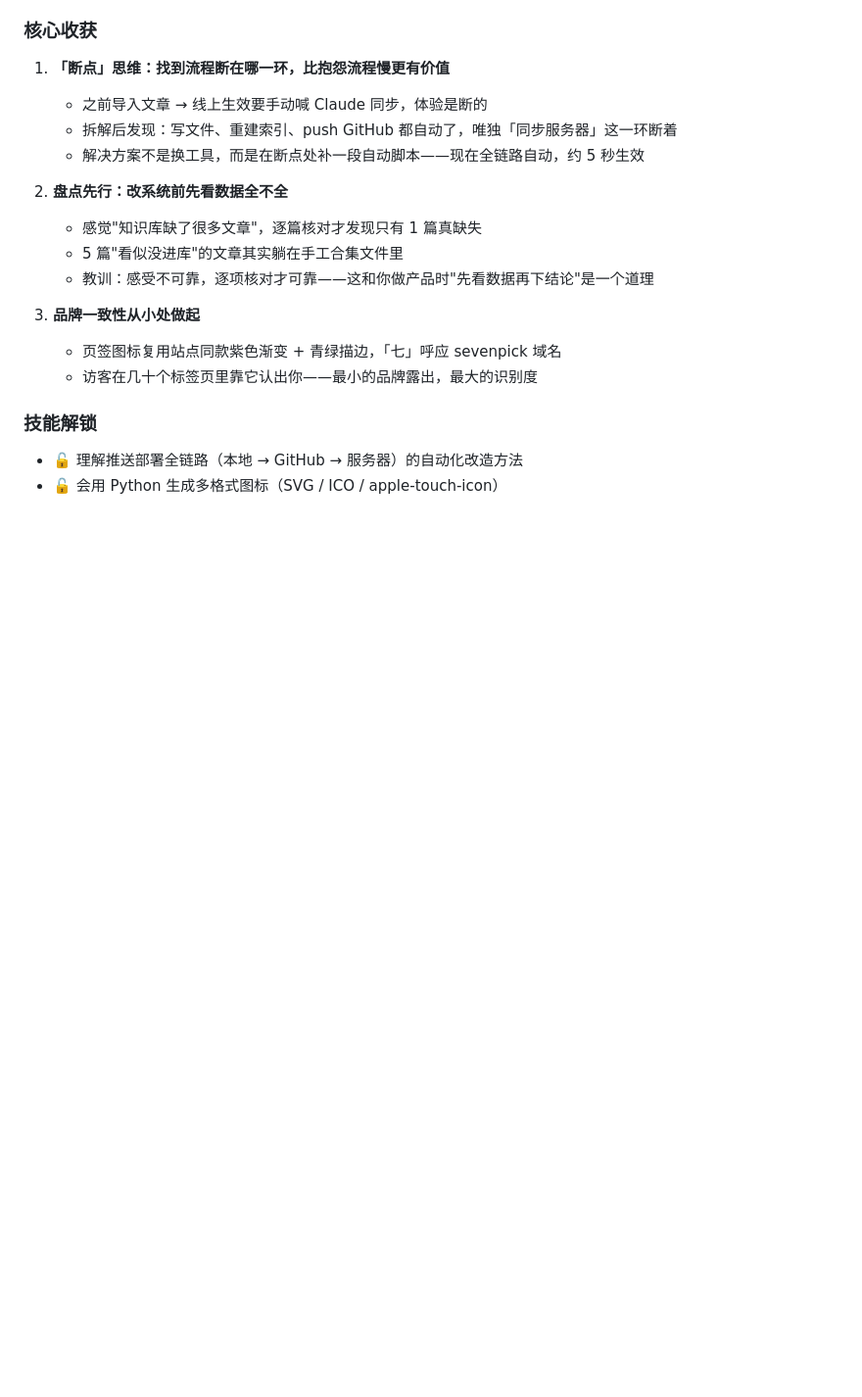
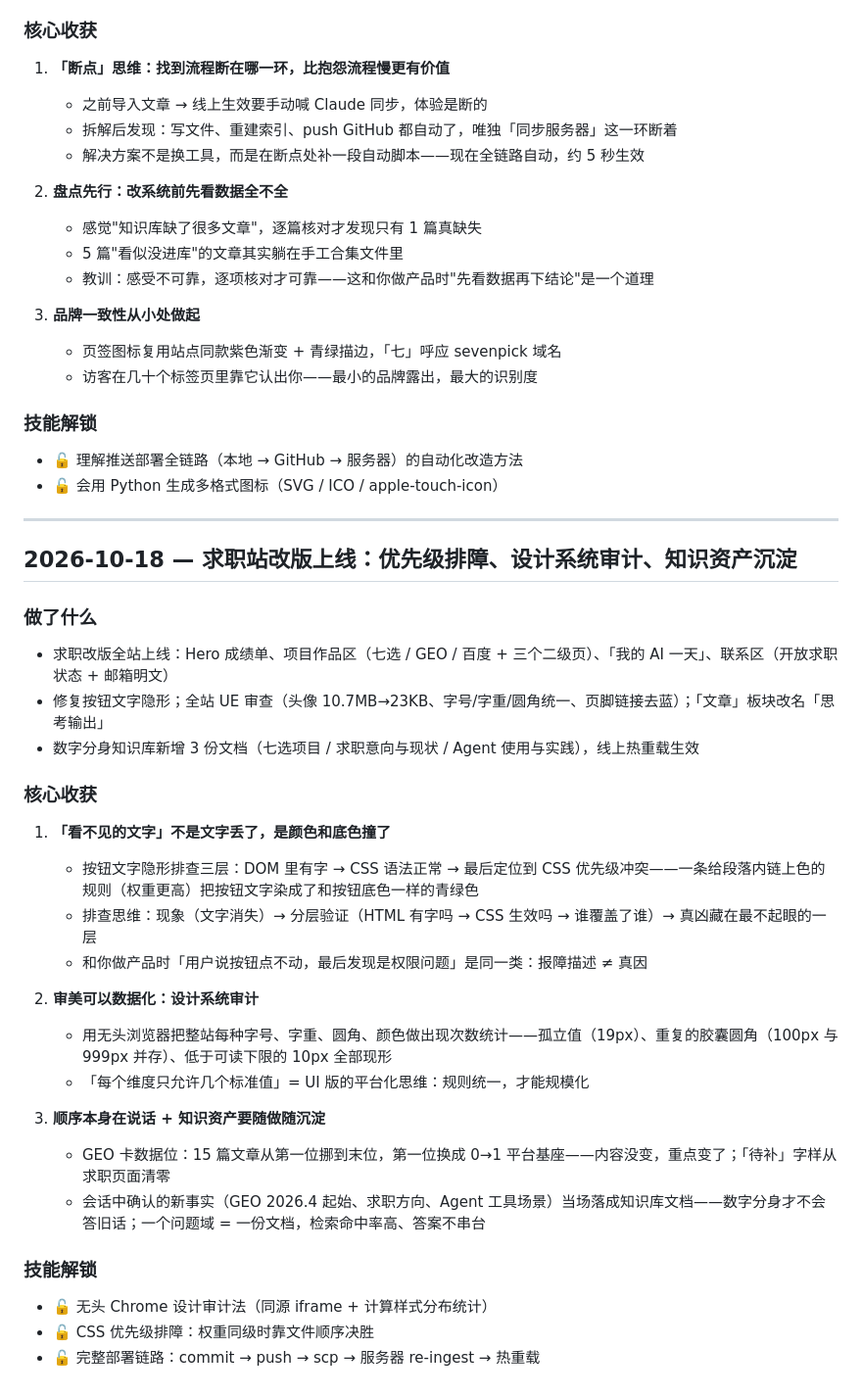
Before and after one commit to lmy120528-byte/personal-wallshouse, a Markdown page: 成长笔记.md, the part around one of its changes. Shown at 98% size. Drawn GitHub-style; blank space fills up the shorter version.

Commit message:
成长笔记：2026-10-18 求职站上线、优先级排障、设计系统审计、知识资产沉淀
Co-Authored-By: Claude Code <noreply@anthropic.com>

```diff
--- a/成长笔记.md
+++ b/成长笔记.md
@@ -347,3 +347,31 @@ Agent 出现严重幻觉——把"去哪儿网"、另一个"张强"的经历编
 ### 技能解锁
 - 🔓 理解推送部署全链路（本地 → GitHub → 服务器）的自动化改造方法
 - 🔓 会用 Python 生成多格式图标（SVG / ICO / apple-touch-icon）
+
+---
+
+## 2026-10-18 — 求职站改版上线：优先级排障、设计系统审计、知识资产沉淀
+
+### 做了什么
+- 求职改版全站上线：Hero 成绩单、项目作品区（七选 / GEO / 百度 + 三个二级页）、「我的 AI 一天」、联系区（开放求职状态 + 邮箱明文）
+- 修复按钮文字隐形；全站 UE 审查（头像 10.7MB→23KB、字号/字重/圆角统一、页脚链接去蓝）；「文章」板块改名「思考输出」
+- 数字分身知识库新增 3 份文档（七选项目 / 求职意向与现状 / Agent 使用与实践），线上热重载生效
+
+### 核心收获
+1. **「看不见的文字」不是文字丢了，是颜色和底色撞了**
+   - 按钮文字隐形排查三层：DOM 里有字 → CSS 语法正常 → 最后定位到 CSS 优先级冲突——一条给段落内链上色的规则（权重更高）把按钮文字染成了和按钮底色一样的青绿色
+   - 排查思维：现象（文字消失）→ 分层验证（HTML 有字吗 → CSS 生效吗 → 谁覆盖了谁）→ 真凶藏在最不起眼的一层
+   - 和你做产品时「用户说按钮点不动，最后发现是权限问题」是同一类：报障描述 ≠ 真因
+
+2. **审美可以数据化：设计系统审计**
+   - 用无头浏览器把整站每种字号、字重、圆角、颜色做出现次数统计——孤立值（19px）、重复的胶囊圆角（100px 与 999px 并存）、低于可读下限的 10px 全部现形
+   - 「每个维度只允许几个标准值」= UI 版的平台化思维：规则统一，才能规模化
+
+3. **顺序本身在说话 + 知识资产要随做随沉淀**
+   - GEO 卡数据位：15 篇文章从第一位挪到末位，第一位换成 0→1 平台基座——内容没变，重点变了；「待补」字样从求职页面清零
+   - 会话中确认的新事实（GEO 2026.4 起始、求职方向、Agent 工具场景）当场落成知识库文档——数字分身才不会答旧话；一个问题域 = 一份文档，检索命中率高、答案不串台
+
+### 技能解锁
+- 🔓 无头 Chrome 设计审计法（同源 iframe + 计算样式分布统计）
+- 🔓 CSS 优先级排障：权重同级时靠文件顺序决胜
+- 🔓 完整部署链路：commit → push → scp → 服务器 re-ingest → 热重载
```
Also changed, not shown: other parts of 成长笔记.md (+1 -1 lines).
